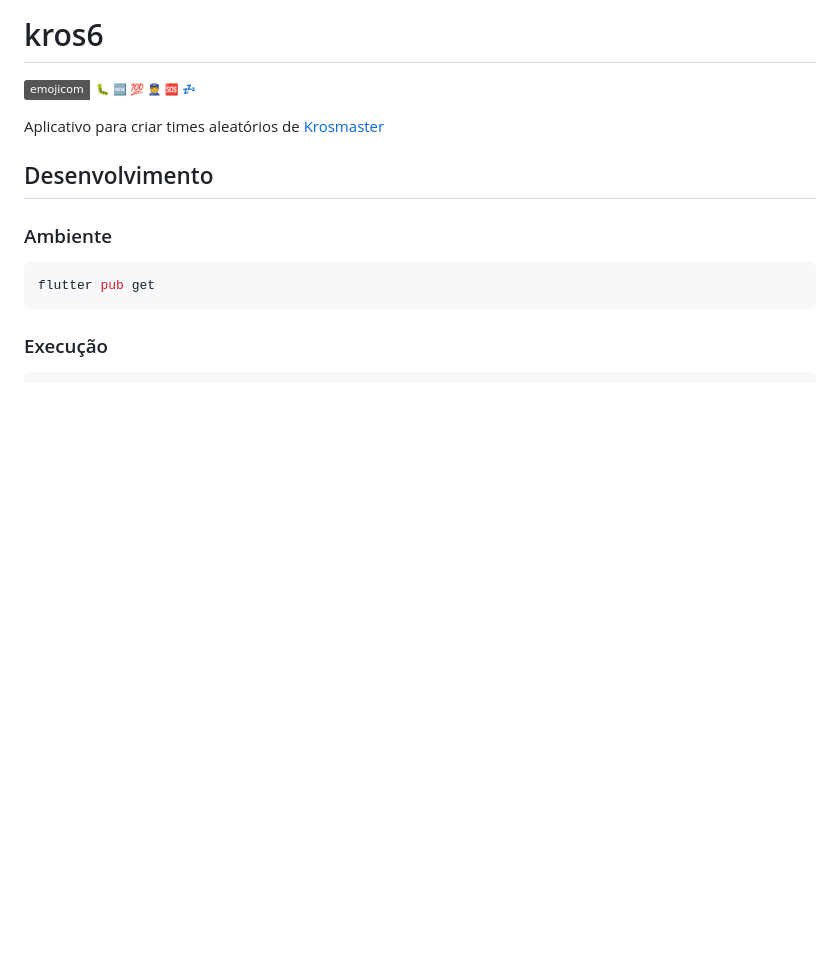
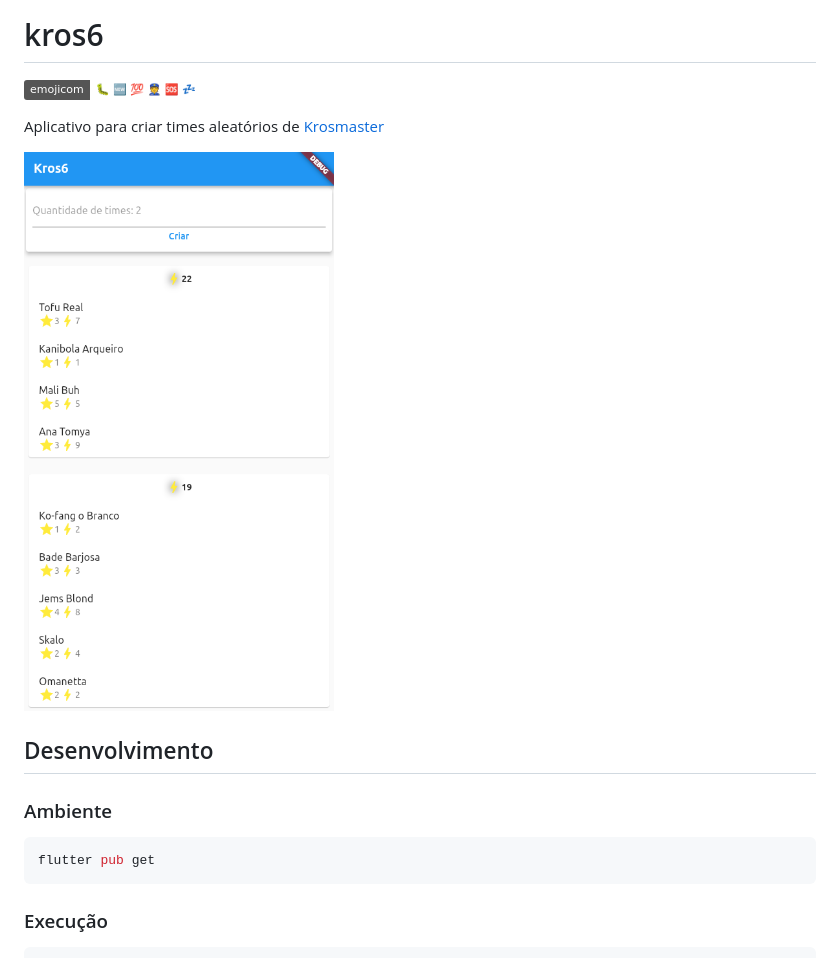
Before and after one commit to nenitf/kros6, a Markdown page: README.md, the part around the change. GitHub-like rendering; pictures changed too: assets/demo.png (added); badges without logos; blank space fills up the shorter version.

Commit message:
:sos: adds screenshot

```diff
--- a/README.md
+++ b/README.md
@@ -3,6 +3,8 @@
 [![emojicom](https://img.shields.io/badge/emojicom-%F0%9F%90%9B%20%F0%9F%86%95%20%F0%9F%92%AF%20%F0%9F%91%AE%20%F0%9F%86%98%20%F0%9F%92%A4-%23fff)](http://neni.dev/emojicom)
 
 Aplicativo para criar times aleatórios de [Krosmaster](http://www.krosmaster.com/)
+
+![screenshot](/assets/demo.png)
 
 <!-- ## Utilização -->
 
```
